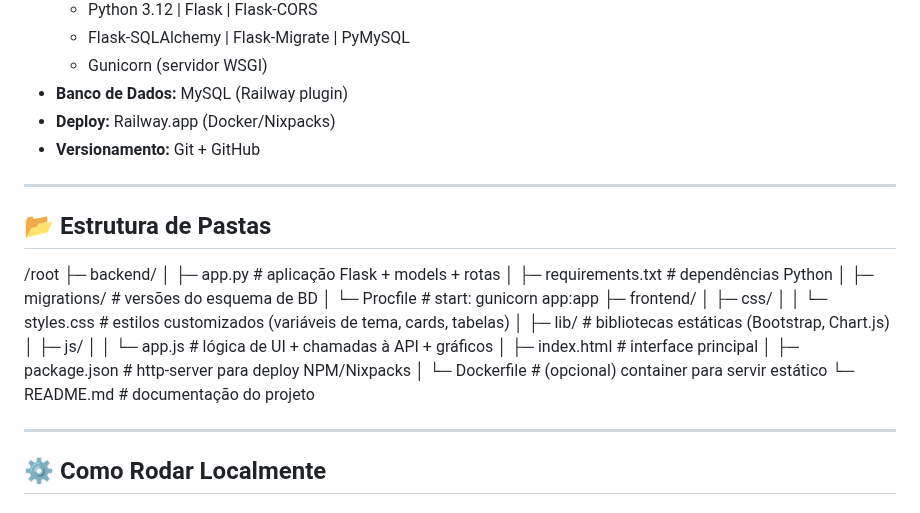
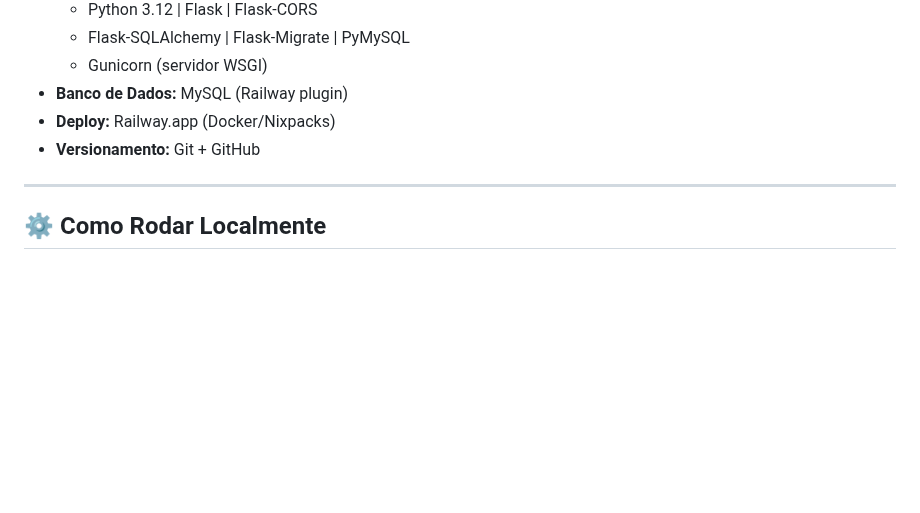
Before and after one commit to Jo0ji1/proj_web_rec, a Markdown page: README.md, the part around the change. Rendered like a GitHub page; blank space fills up the shorter version.

```diff
--- a/README.md
+++ b/README.md
@@ -52,28 +52,6 @@ Um **sistema de registro de despesas pessoais** simplificado, desenvolvido como
 - **Banco de Dados:** MySQL (Railway plugin)
 - **Deploy:** Railway.app (Docker/Nixpacks)
 - **Versionamento:** Git + GitHub
-
----
-
-## 📂 Estrutura de Pastas
-
-/root
-├─ backend/
-│ ├─ app.py # aplicação Flask + models + rotas
-│ ├─ requirements.txt # dependências Python
-│ ├─ migrations/ # versões do esquema de BD
-│ └─ Procfile # start: gunicorn app:app
-├─ frontend/
-│ ├─ css/
-│ │ └─ styles.css # estilos customizados (variáveis de tema, cards, tabelas)
-│ ├─ lib/ # bibliotecas estáticas (Bootstrap, Chart.js)
-│ ├─ js/
-│ │ └─ app.js # lógica de UI + chamadas à API + gráficos
-│ ├─ index.html # interface principal
-│ ├─ package.json # http-server para deploy NPM/Nixpacks
-│ └─ Dockerfile # (opcional) container para servir estático
-└─ README.md # documentação do projeto
-
 
 ---
 
```
